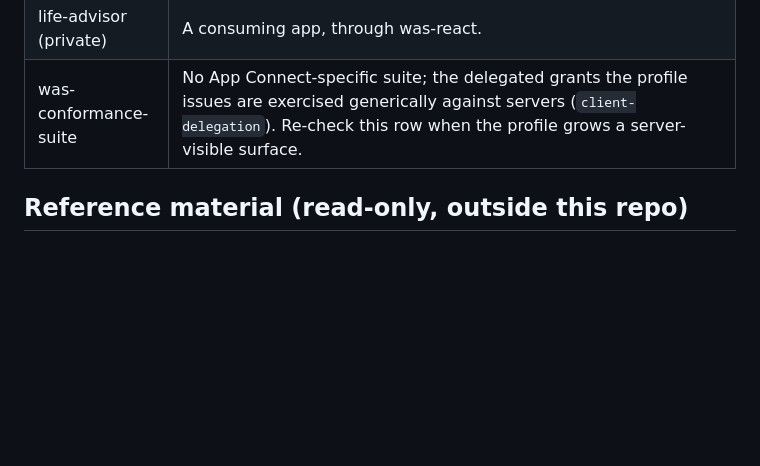
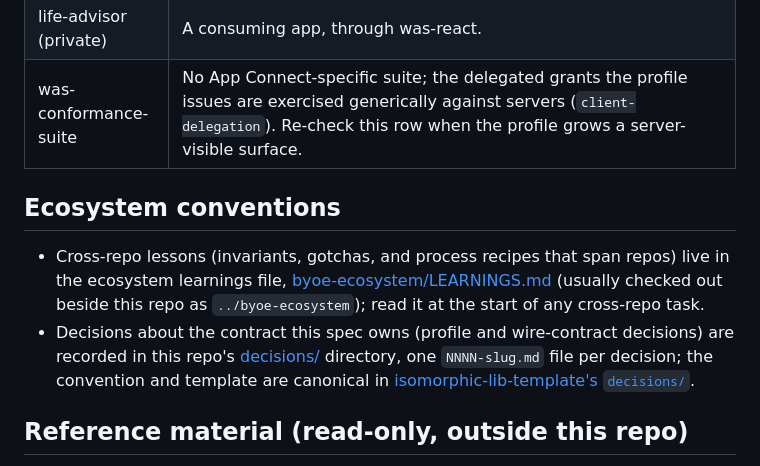
Before and after one commit to interop-alliance/app-connect-spec, a Markdown page: AGENTS.md, the part around the change. GitHub-like rendering; blank space fills up the shorter version.

Commit message:
Add Ecosystem Conventions section.
Signed-off-by: Dmitri Zagidulin <dzagidulin@gmail.com>

```diff
--- a/AGENTS.md
+++ b/AGENTS.md
@@ -117,6 +117,19 @@ package's CHANGELOG names the profile version it now speaks.
 | life-advisor (private) | A consuming app, through was-react. |
 | was-conformance-suite | No App Connect-specific suite; the delegated grants the profile issues are exercised generically against servers (`client-delegation`). Re-check this row when the profile grows a server-visible surface. |
 
+## Ecosystem conventions
+
+- Cross-repo lessons (invariants, gotchas, and process recipes that span
+  repos) live in the ecosystem learnings file,
+  [byoe-ecosystem/LEARNINGS.md](https://github.com/interop-alliance/byoe-ecosystem/blob/main/LEARNINGS.md)
+  (usually checked out beside this repo as `../byoe-ecosystem`); read it at
+  the start of any cross-repo task.
+- Decisions about the contract this spec owns (profile and wire-contract
+  decisions) are recorded in this repo's [decisions/](decisions/) directory,
+  one `NNNN-slug.md` file per decision; the convention and template are
+  canonical in
+  [isomorphic-lib-template's `decisions/`](https://github.com/interop-alliance/isomorphic-lib-template/tree/main/decisions).
+
 ## Reference material (read-only, outside this repo)
 
 These are separate repositories. Use them to ground spec prose against real
```
